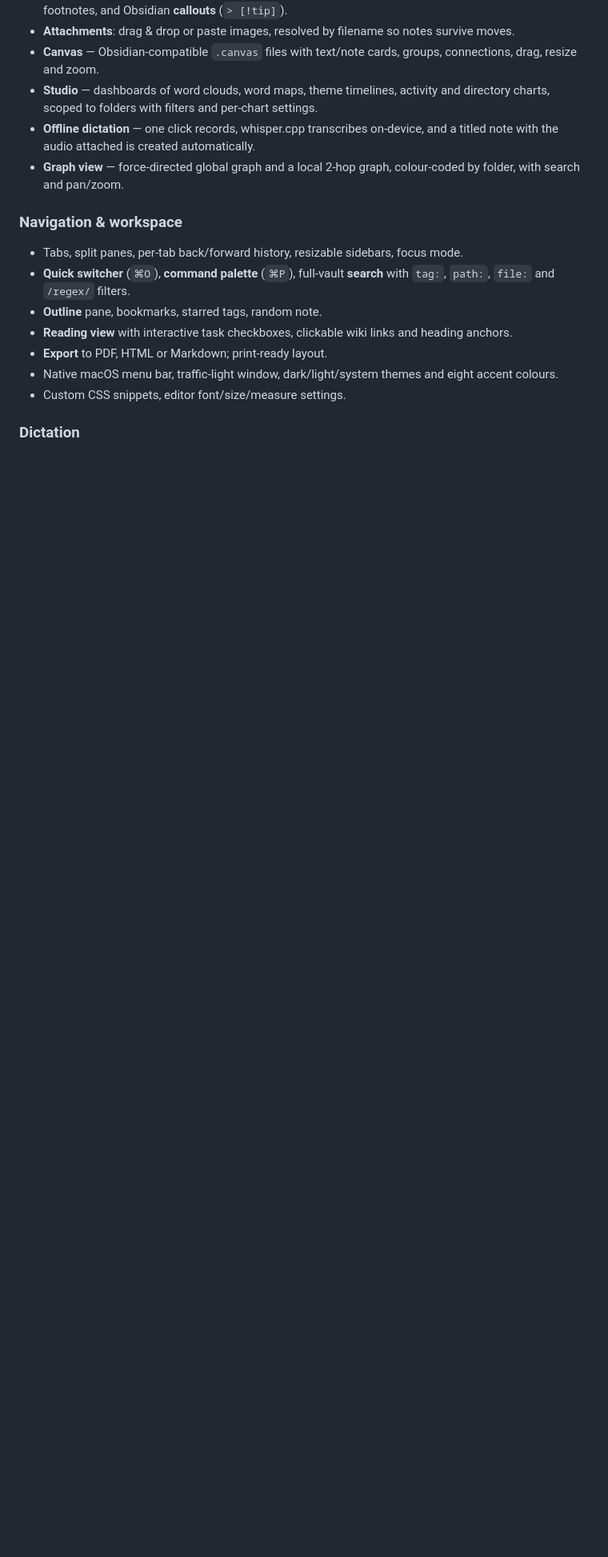
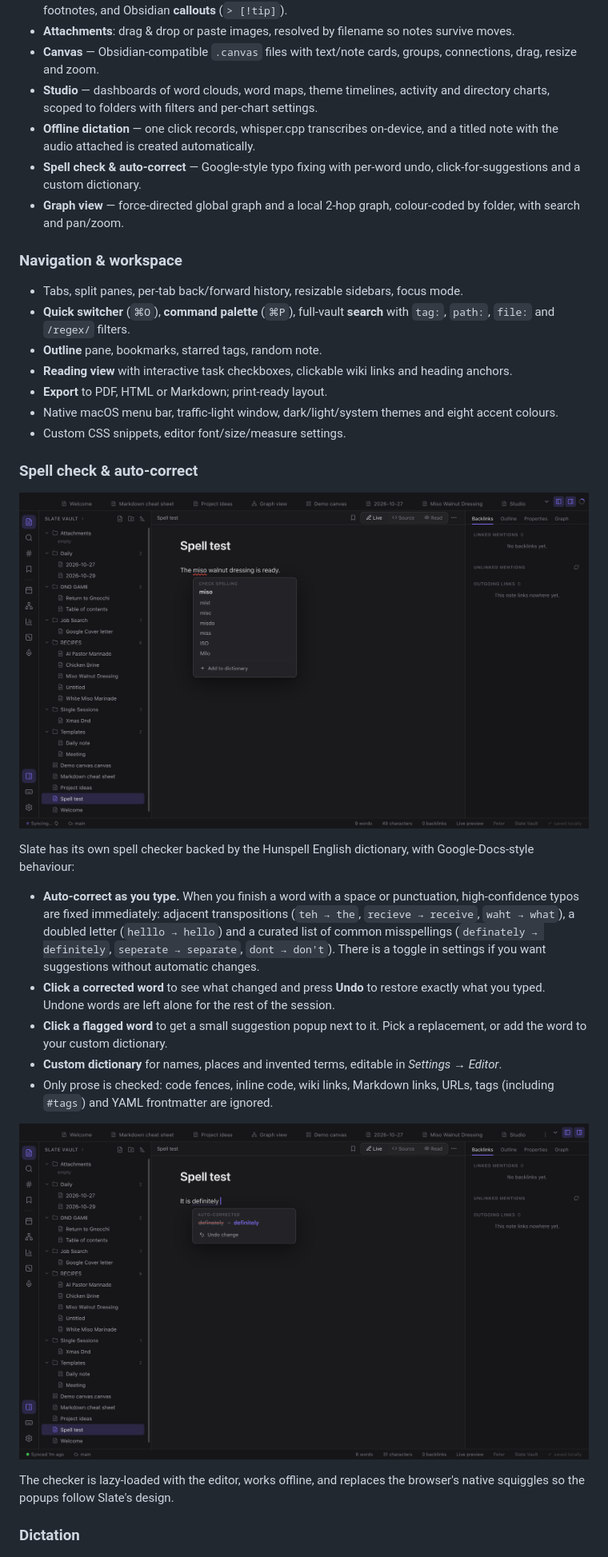
Before and after one commit to petergiampaoli/slate, a Markdown page: README.md, the part around the change. Shown at 80% size. Rendered like a GitHub page; pictures changed too: docs/screenshot-spell-suggest.png (added), docs/screenshot-spell-undo.png (added); blank space fills up the shorter version.

```diff
--- a/README.md
+++ b/README.md
@@ -26,6 +26,7 @@ Slate does not use a proprietary database. Notes are `.md` files, canvases are `
 - **Canvas** — Obsidian-compatible `.canvas` files with text/note cards, groups, connections, drag, resize and zoom.
 - **Studio** — dashboards of word clouds, word maps, theme timelines, activity and directory charts, scoped to folders with filters and per-chart settings.
 - **Offline dictation** — one click records, whisper.cpp transcribes on-device, and a titled note with the audio attached is created automatically.
+- **Spell check & auto-correct** — Google-style typo fixing with per-word undo, click-for-suggestions and a custom dictionary.
 - **Graph view** — force-directed global graph and a local 2-hop graph, colour-coded by folder, with search and pan/zoom.
 
 ### Navigation & workspace
@@ -36,6 +37,22 @@ Slate does not use a proprietary database. Notes are `.md` files, canvases are `
 - **Export** to PDF, HTML or Markdown; print-ready layout.
 - Native macOS menu bar, traffic-light window, dark/light/system themes and eight accent colours.
 - Custom CSS snippets, editor font/size/measure settings.
+
+### Spell check & auto-correct
+
+![Spell suggestions](docs/screenshot-spell-suggest.png)
+
+Slate has its own spell checker backed by the Hunspell English dictionary, with Google-Docs-style behaviour:
+
+- **Auto-correct as you type.** When you finish a word with a space or punctuation, high-confidence typos are fixed immediately: adjacent transpositions (`teh → the`, `recieve → receive`, `waht → what`), a doubled letter (`helllo → hello`) and a curated list of common misspellings (`definately → definitely`, `seperate → separate`, `dont → don't`). There is a toggle in settings if you want suggestions without automatic changes.
+- **Click a corrected word** to see what changed and press **Undo** to restore exactly what you typed. Undone words are left alone for the rest of the session.
+- **Click a flagged word** to get a small suggestion popup next to it. Pick a replacement, or add the word to your custom dictionary.
+- **Custom dictionary** for names, places and invented terms, editable in *Settings → Editor*.
+- Only prose is checked: code fences, inline code, wiki links, Markdown links, URLs, tags (including `#tags`) and YAML frontmatter are ignored.
+
+![Undo auto-correct](docs/screenshot-spell-undo.png)
+
+The checker is lazy-loaded with the editor, works offline, and replaces the browser's native squiggles so the popups follow Slate's design.
 
 ### Dictation
 
```
Also changed, not shown: 17 other files.
